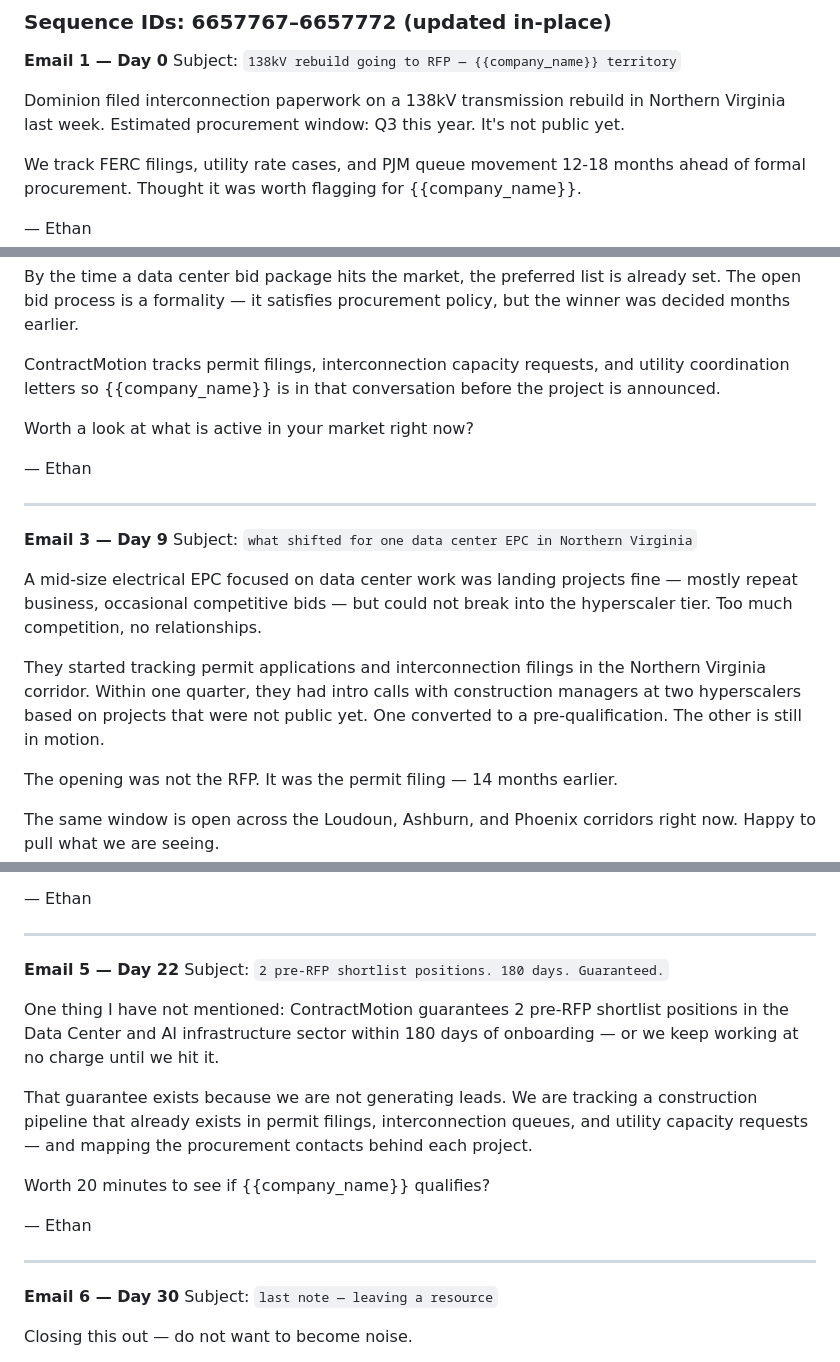
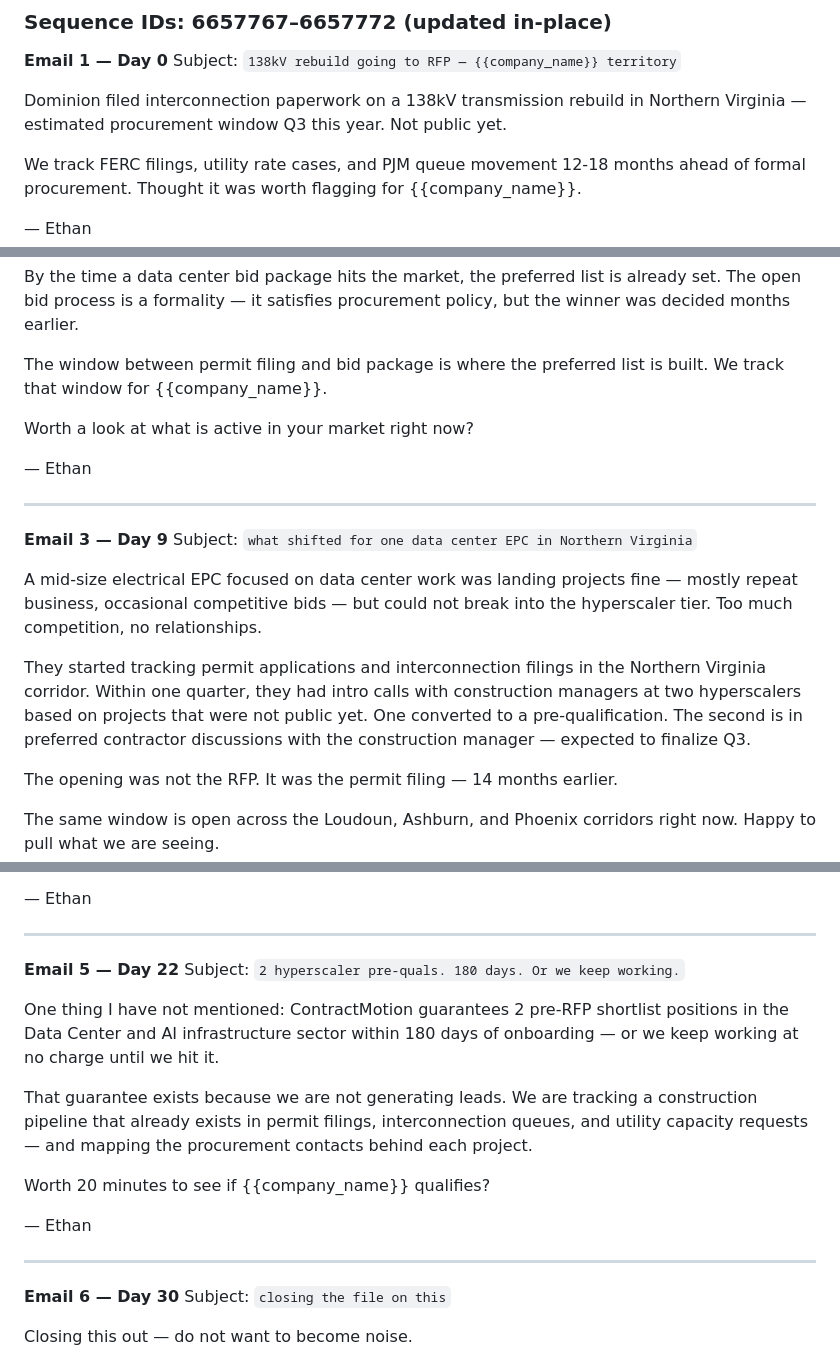
Before and after one commit to Entmarketingteam/ECAS, a Markdown page: sequences/contractmotion-sequences-v2.md, 3 parts joined by grey strips. Rendered like a GitHub page.

```diff
--- a/sequences/contractmotion-sequences-v2.md
+++ b/sequences/contractmotion-sequences-v2.md
@@ -36,7 +36,7 @@ Cadence: Day 0 / 4 / 9 / 15 / 22 / 30
 **Email 1 — Day 0**
 Subject: `138kV rebuild going to RFP — {{company_name}} territory`
 
-Dominion filed interconnection paperwork on a 138kV transmission rebuild in Northern Virginia last week. Estimated procurement window: Q3 this year. It's not public yet.
+Dominion filed interconnection paperwork on a 138kV transmission rebuild in Northern Virginia — estimated procurement window Q3 this year. Not public yet.
 
 We track FERC filings, utility rate cases, and PJM queue movement 12-18 months ahead of formal procurement. Thought it was worth flagging for {{company_name}}.
 
@@ -134,7 +134,7 @@ The EPCs winning data center electrical work at hyperscalers are not the ones wh
 
 By the time a data center bid package hits the market, the preferred list is already set. The open bid process is a formality — it satisfies procurement policy, but the winner was decided months earlier.
 
-ContractMotion tracks permit filings, interconnection capacity requests, and utility coordination letters so {{company_name}} is in that conversation before the project is announced.
+The window between permit filing and bid package is where the preferred list is built. We track that window for {{company_name}}.
 
 Worth a look at what is active in your market right now?
 
@@ -147,7 +147,7 @@ Subject: `what shifted for one data center EPC in Northern Virginia`
 
 A mid-size electrical EPC focused on data center work was landing projects fine — mostly repeat business, occasional competitive bids — but could not break into the hyperscaler tier. Too much competition, no relationships.
 
-They started tracking permit applications and interconnection filings in the Northern Virginia corridor. Within one quarter, they had intro calls with construction managers at two hyperscalers based on projects that were not public yet. One converted to a pre-qualification. The other is still in motion.
+They started tracking permit applications and interconnection filings in the Northern Virginia corridor. Within one quarter, they had intro calls with construction managers at two hyperscalers based on projects that were not public yet. One converted to a pre-qualification. The second is in preferred contractor discussions with the construction manager — expected to finalize Q3.
 
 The opening was not the RFP. It was the permit filing — 14 months earlier.
 
@@ -173,7 +173,7 @@ Happy to pull the active project list for your target corridors.
 ---
 
 **Email 5 — Day 22**
-Subject: `2 pre-RFP shortlist positions. 180 days. Guaranteed.`
+Subject: `2 hyperscaler pre-quals. 180 days. Or we keep working.`
 
 One thing I have not mentioned: ContractMotion guarantees 2 pre-RFP shortlist positions in the Data Center and AI infrastructure sector within 180 days of onboarding — or we keep working at no charge until we hit it.
 
@@ -186,7 +186,7 @@ Worth 20 minutes to see if {{company_name}} qualifies?
 ---
 
 **Email 6 — Day 30**
-Subject: `last note — leaving a resource`
+Subject: `closing the file on this`
 
 Closing this out — do not want to become noise.
 
```
Also changed, not shown: other parts of sequences/contractmotion-sequences-v2.md (+12 -12 lines), sequences/defense-epc-sequence.md (+39 -1 lines), sequences/nuclear-epc-sequence.md (+39 -1 lines).
